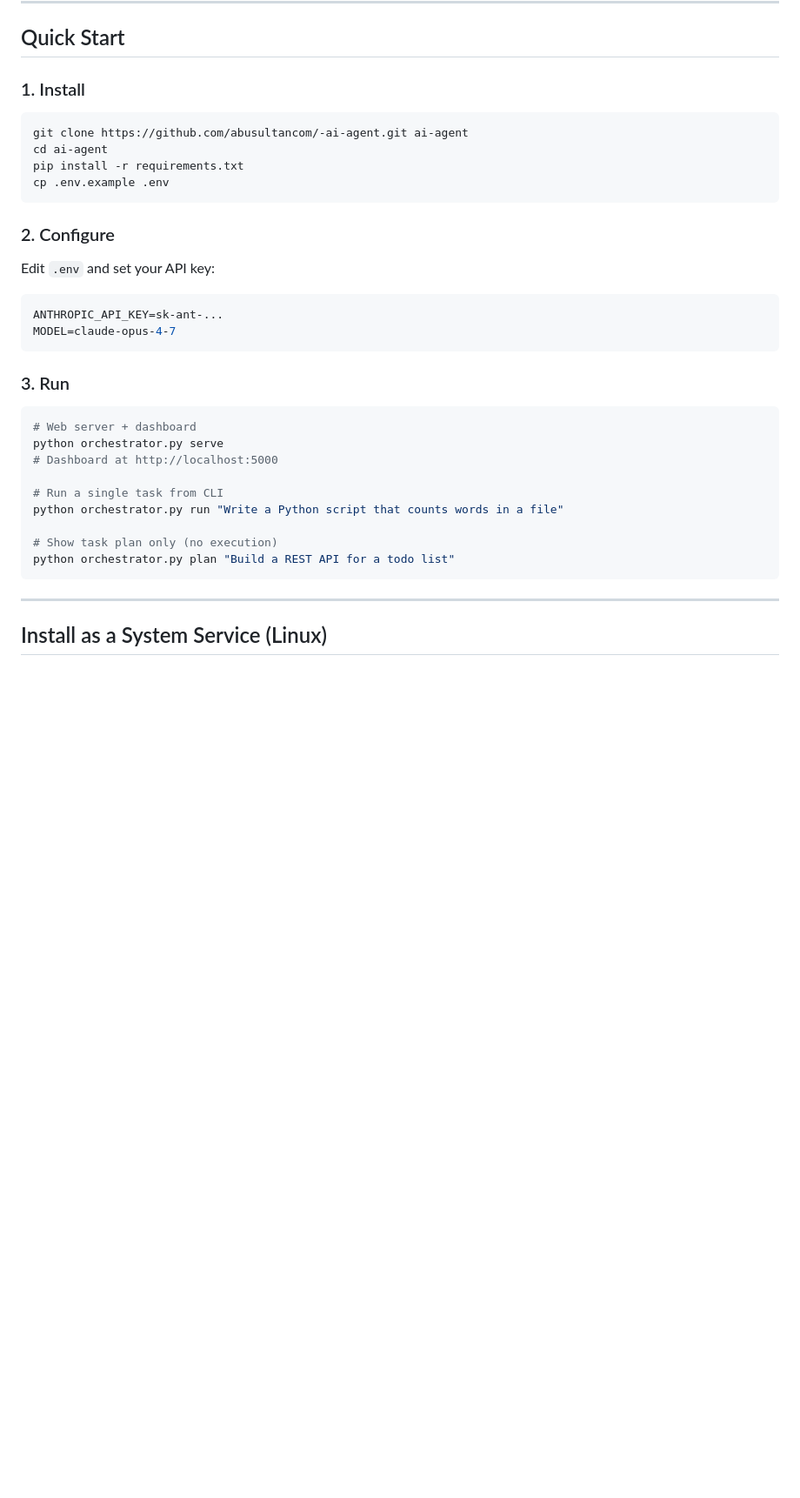
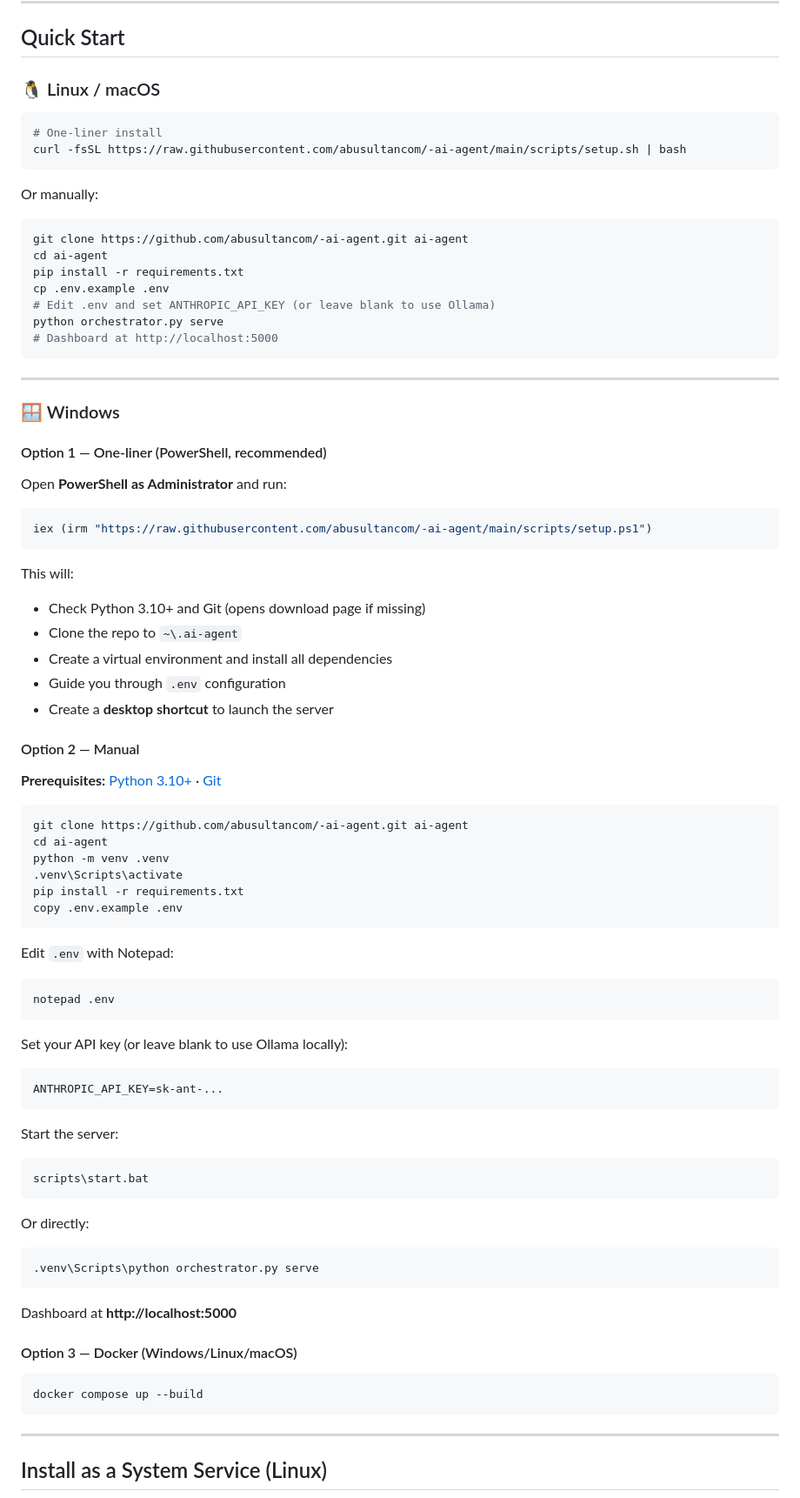
Before and after one commit to AbuSultancom/-ai-agent, a Markdown page: README.md, the part around the change. Shown at 87% size. Drawn GitHub-style; blank space fills up the shorter version.

Commit message:
docs: add Windows installation guide to README
- One-liner PowerShell installer (setup.ps1)
- Manual step-by-step for Windows (cmd)
- Docker option for all platforms
- Reorganize Quick Start into Linux/macOS vs Windows sections

https://claude.ai/code/session_012D2XMeDQ4qFKXBbuFe33Hq

````diff
--- a/README.md
+++ b/README.md
@@ -81,36 +81,83 @@ A production-grade autonomous AI agent powered by **Claude Opus 4.7** with an ag
 
 ## Quick Start
 
-### 1. Install
+### 🐧 Linux / macOS
+
+```bash
+# One-liner install
+curl -fsSL https://raw.githubusercontent.com/abusultancom/-ai-agent/main/scripts/setup.sh | bash
+```
+
+Or manually:
 
 ```bash
 git clone https://github.com/abusultancom/-ai-agent.git ai-agent
 cd ai-agent
 pip install -r requirements.txt
 cp .env.example .env
+# Edit .env and set ANTHROPIC_API_KEY (or leave blank to use Ollama)
+python orchestrator.py serve
+# Dashboard at http://localhost:5000
 ```
 
-### 2. Configure
+---
 
-Edit `.env` and set your API key:
+### 🪟 Windows
 
+#### Option 1 — One-liner (PowerShell, recommended)
+
+Open **PowerShell as Administrator** and run:
+
+```powershell
+iex (irm "https://raw.githubusercontent.com/abusultancom/-ai-agent/main/scripts/setup.ps1")
+```
+
+This will:
+- Check Python 3.10+ and Git (opens download page if missing)
+- Clone the repo to `~\.ai-agent`
+- Create a virtual environment and install all dependencies
+- Guide you through `.env` configuration
+- Create a **desktop shortcut** to launch the server
+
+#### Option 2 — Manual
+
+**Prerequisites:** [Python 3.10+](https://www.python.org/downloads/) · [Git](https://git-scm.com/download/win)
+
+```cmd
+git clone https://github.com/abusultancom/-ai-agent.git ai-agent
+cd ai-agent
+python -m venv .venv
+.venv\Scripts\activate
+pip install -r requirements.txt
+copy .env.example .env
+```
+
+Edit `.env` with Notepad:
+```cmd
+notepad .env
+```
+
+Set your API key (or leave blank to use Ollama locally):
 ```env
 ANTHROPIC_API_KEY=sk-ant-...
-MODEL=claude-opus-4-7
 ```
 
-### 3. Run
+Start the server:
+```cmd
+scripts\start.bat
+```
 
-```bash
-# Web server + dashboard
-python orchestrator.py serve
-# Dashboard at http://localhost:5000
+Or directly:
+```cmd
+.venv\Scripts\python orchestrator.py serve
+```
 
-# Run a single task from CLI
-python orchestrator.py run "Write a Python script that counts words in a file"
+Dashboard at **http://localhost:5000**
 
-# Show task plan only (no execution)
-python orchestrator.py plan "Build a REST API for a todo list"
+#### Option 3 — Docker (Windows/Linux/macOS)
+
+```cmd
+docker compose up --build
 ```
 
 ---
````
